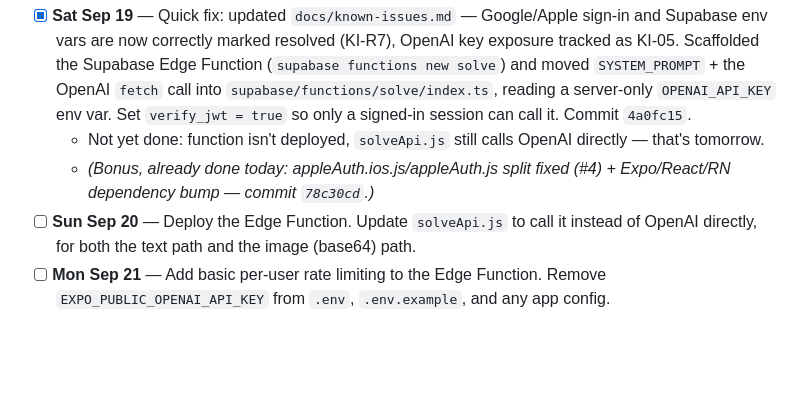
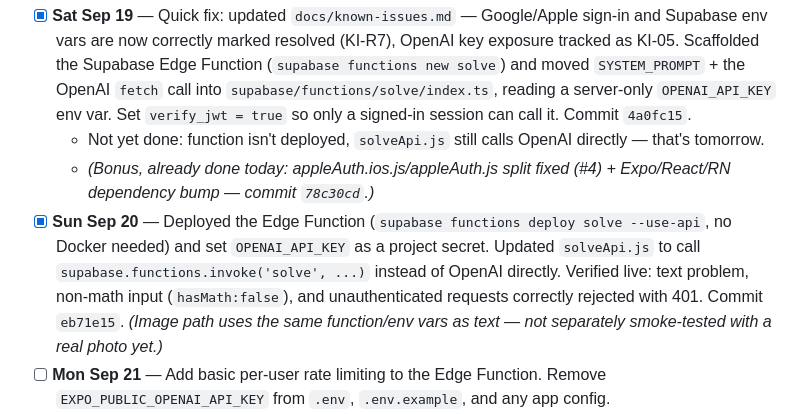
Before and after one commit to mohaabdirahman672-oss/Qube, a Markdown page: docs/plans/launch-daily-checklist.md, the part around the change. GitHub-like rendering; blank space fills up the shorter version.

Commit message:
Check off Sep 20 checklist item
Co-Authored-By: Claude Sonnet 5 <noreply@anthropic.com>

```diff
--- a/docs/plans/launch-daily-checklist.md
+++ b/docs/plans/launch-daily-checklist.md
@@ -21,7 +21,7 @@ The security-critical item (#1: client-exposed OpenAI key) never got started. Th
 - [x] **Sat Sep 19** — Quick fix: updated `docs/known-issues.md` — Google/Apple sign-in and Supabase env vars are now correctly marked resolved (KI-R7), OpenAI key exposure tracked as KI-05. Scaffolded the Supabase Edge Function (`supabase functions new solve`) and moved `SYSTEM_PROMPT` + the OpenAI `fetch` call into `supabase/functions/solve/index.ts`, reading a server-only `OPENAI_API_KEY` env var. Set `verify_jwt = true` so only a signed-in session can call it. Commit `4a0fc15`.
   - Not yet done: function isn't deployed, `solveApi.js` still calls OpenAI directly — that's tomorrow.
   - *(Bonus, already done today: appleAuth.ios.js/appleAuth.js split fixed (#4) + Expo/React/RN dependency bump — commit `78c30cd`.)*
-- [ ] **Sun Sep 20** — Deploy the Edge Function. Update `solveApi.js` to call it instead of OpenAI directly, for both the text path and the image (base64) path.
+- [x] **Sun Sep 20** — Deployed the Edge Function (`supabase functions deploy solve --use-api`, no Docker needed) and set `OPENAI_API_KEY` as a project secret. Updated `solveApi.js` to call `supabase.functions.invoke('solve', ...)` instead of OpenAI directly. Verified live: text problem, non-math input (`hasMath:false`), and unauthenticated requests correctly rejected with 401. Commit `eb71e15`. *(Image path uses the same function/env vars as text — not separately smoke-tested with a real photo yet.)*
 - [ ] **Mon Sep 21** — Add basic per-user rate limiting to the Edge Function. Remove `EXPO_PUBLIC_OPENAI_API_KEY` from `.env`, `.env.example`, and any app config.
 - [ ] **Tue Sep 22** — Move all `EXPO_PUBLIC_*` secrets into EAS build secrets (`eas secret:create`). Confirm `eas build --profile preview` still succeeds with them.
 - [ ] **Wed Sep 23** — End-to-end test the scan feature against the new proxy on a real dev build: camera, upload, type-in, error states, and the rate limit actually triggering. **Phase 1 done.**
```
